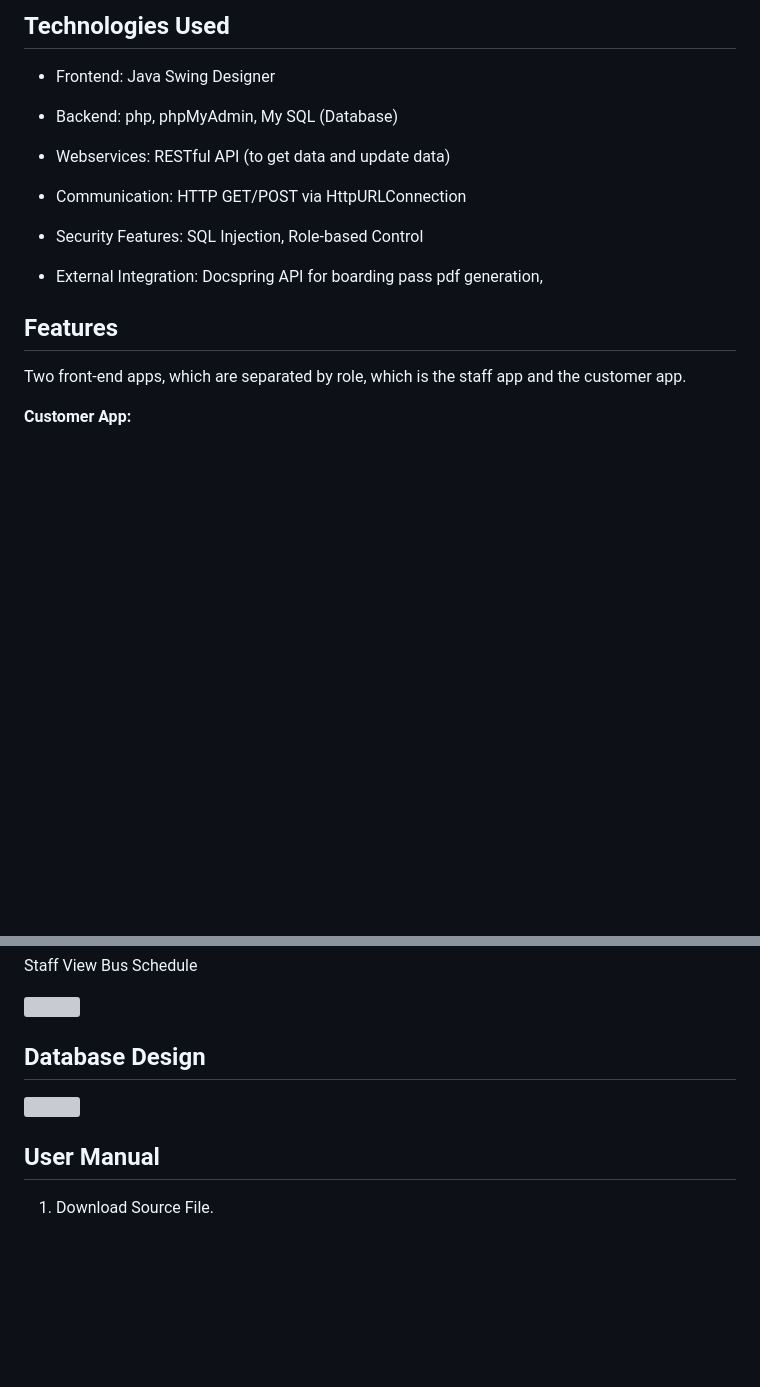
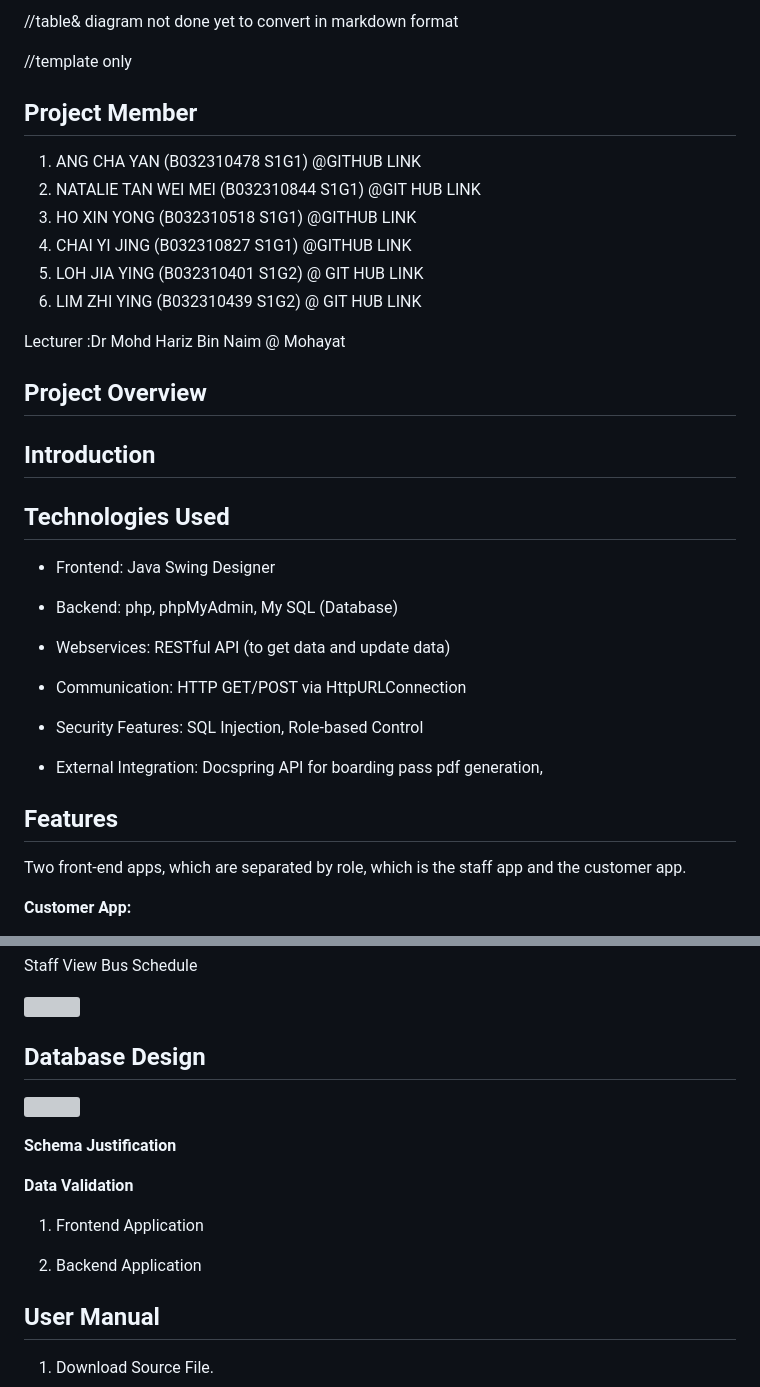
Before and after one commit to cy-0804/Bus-Ticket-Management-System, a Markdown page: README.md, 2 parts joined by grey strips. Drawn GitHub-style; blank space fills up the shorter version; grey boxes are pictures that could not be loaded.

```diff
--- a/README.md
+++ b/README.md
@@ -1,4 +1,28 @@
-## **Technologies Used**
+//table& diagram not done yet to convert in markdown format
+
+//template only
+
+## **Project Member**
+
+1. ANG CHA YAN (B032310478 S1G1)
+@GITHUB LINK
+2. NATALIE TAN WEI MEI (B032310844 S1G1) @GIT HUB LINK
+3. HO XIN YONG (B032310518 S1G1)
+@GITHUB LINK
+4. CHAI YI JING (B032310827 S1G1)
+@GITHUB LINK
+5. LOH JIA YING (B032310401 S1G2)
+@ GIT HUB LINK
+6. LIM ZHI YING (B032310439 S1G2)
+@ GIT HUB LINK
+
+Lecturer :Dr Mohd Hariz Bin Naim @ Mohayat
+
+## **Project Overview**
+
+## Introduction
+
+## Technologies Used
 
  -   Frontend: Java Swing Designer
 
@@ -14,7 +38,7 @@
 
 
 
-## **Features**
+## Features
 
 Two front-end apps, which are separated by role, which is the staff app and the customer app.
 
@@ -130,11 +183,17 @@ Staff View Bus Schedule
 
 
 
-## Database Design
-
-
+## **Database Design**
 
 ![](https://lh7-rt.googleusercontent.com/docsz/AD_4nXejCbMiHNZk_k1r0l060PcENVb5eIyJDKKCTlCXDuQLi0YrNeduBzLFlX7eE7MmB22i8xDXgzE-mKGUSypuedYuyO3eNaW_I-bDx9208pZzNYX2oy_mt1sv94lNlP7gNHVouzTD6w?key=KxEgPuPIz5T9YTOO2d9d8g)
+
+**Schema Justification**
+
+**Data Validation**
+1. Frontend Application
+
+2. Backend Application
+
 
 
 
```
Also changed, not shown: other parts of README.md (+40 -11 lines).
